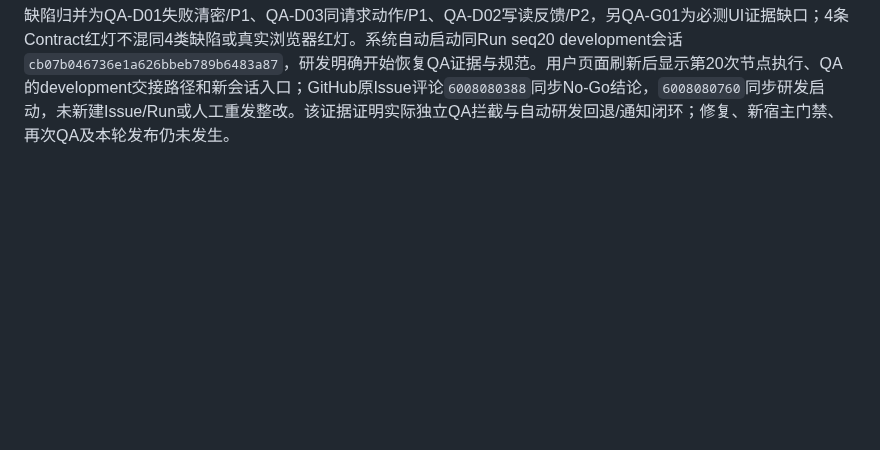
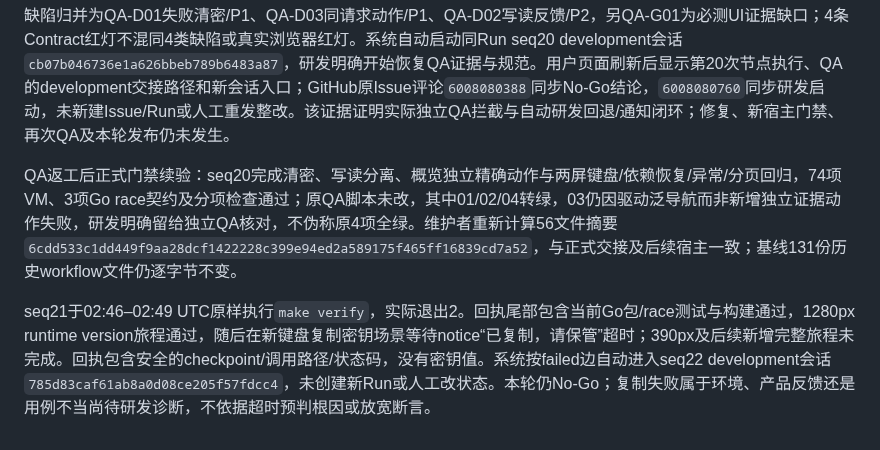
Before and after one commit to big91987/agent_platform, a Markdown page: docs/03-delivery/workflows-verification.md, the part around the change. Drawn GitHub-style; blank space fills up the shorter version.

Commit message:
docs: record QA rework and native clipboard gate failure

```diff
--- a/docs/03-delivery/workflows-verification.md
+++ b/docs/03-delivery/workflows-verification.md
@@ -592,3 +592,8 @@ seq18于02:08–02:11 UTC运行原固定`make verify`，真实退出0；56文件
 
 
 QA正式回退续验：seq19于02:27 UTC完成，route=development，交接携带实际存在的报告、18AC分层矩阵、连续旅程、整改包和新增失败入口/日志；其最终检查110本地引用无缺失、指纹仍dc999024…，没有改业务或放宽基线。缺陷归并为QA-D01失败清密/P1、QA-D03同请求动作/P1、QA-D02写读反馈/P2，另QA-G01为必测UI证据缺口；4条Contract红灯不混同4类缺陷或真实浏览器红灯。系统自动启动同Run seq20 development会话`cb07b046736e1a626bbeb789b6483a87`，研发明确开始恢复QA证据与规范。用户页面刷新后显示第20次节点执行、QA的development交接路径和新会话入口；GitHub原Issue评论`6008080388`同步No-Go结论，`6008080760`同步研发启动，未新建Issue/Run或人工重发整改。该证据证明实际独立QA拦截与自动研发回退/通知闭环；修复、新宿主门禁、再次QA及本轮发布仍未发生。
+
+
+QA返工后正式门禁续验：seq20完成清密、写读分离、概览独立精确动作与两屏键盘/依赖恢复/异常/分页回归，74项VM、3项Go race契约及分项检查通过；原QA脚本未改，其中01/02/04转绿，03仍因驱动泛导航而非新增独立证据动作失败，研发明确留给独立QA核对，不伪称原4项全绿。维护者重新计算56文件摘要`6cdd533c1dd449f9aa28dcf1422228c399e94ed2a589175f465ff16839cd7a52`，与正式交接及后续宿主一致；基线131份历史workflow文件仍逐字节不变。
+
+seq21于02:46–02:49 UTC原样执行`make verify`，实际退出2。回执尾部包含当前Go包/race测试与构建通过，1280px runtime version旅程通过，随后在新键盘复制密钥场景等待notice“已复制，请保管”超时；390px及后续新增完整旅程未完成。回执包含安全的checkpoint/调用路径/状态码，没有密钥值。系统按failed边自动进入seq22 development会话`785d83caf61ab8a0d08ce205f57fdcc4`，未创建新Run或人工改状态。本轮仍No-Go；复制失败属于环境、产品反馈还是用例不当尚待研发诊断，不依据超时预判根因或放宽断言。
```
